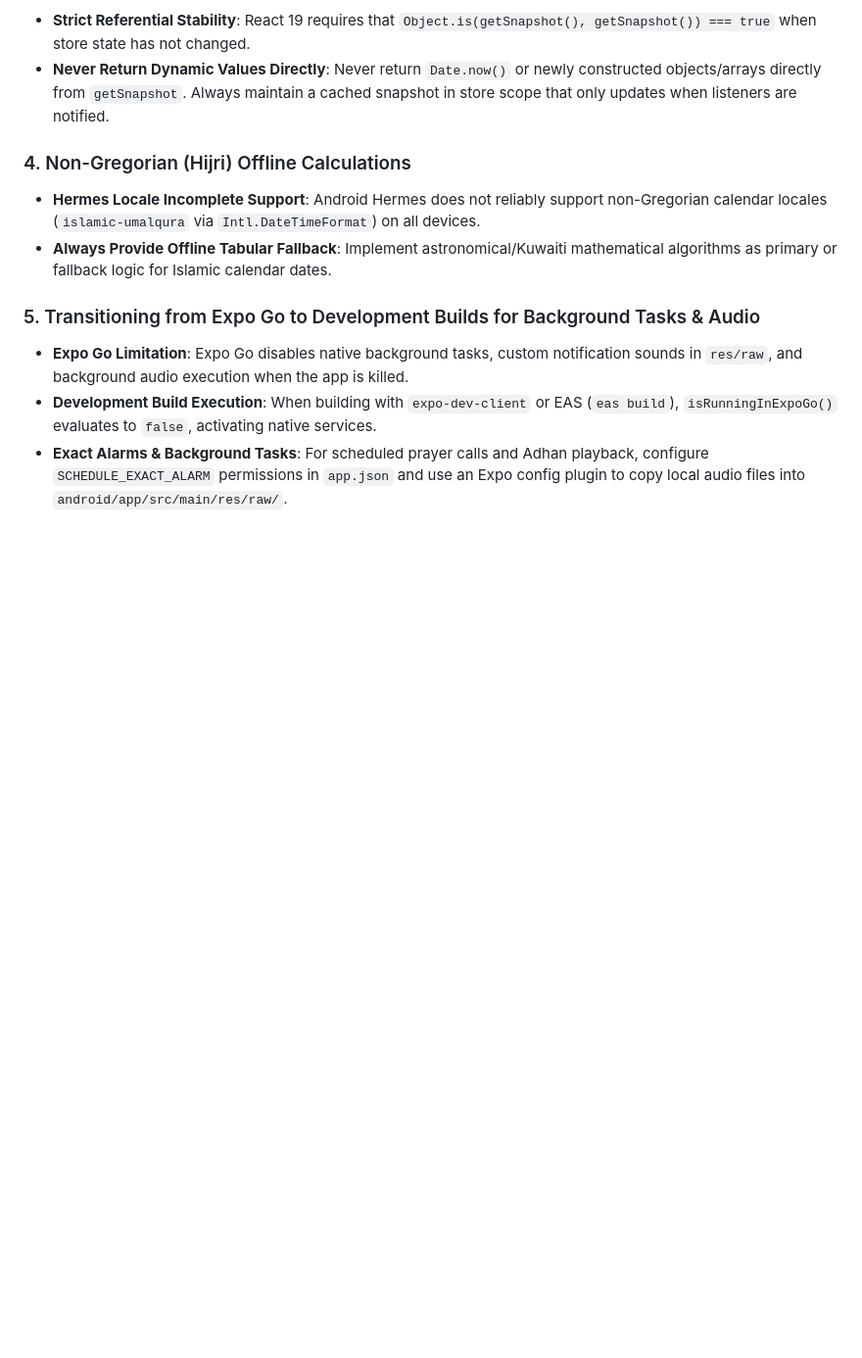
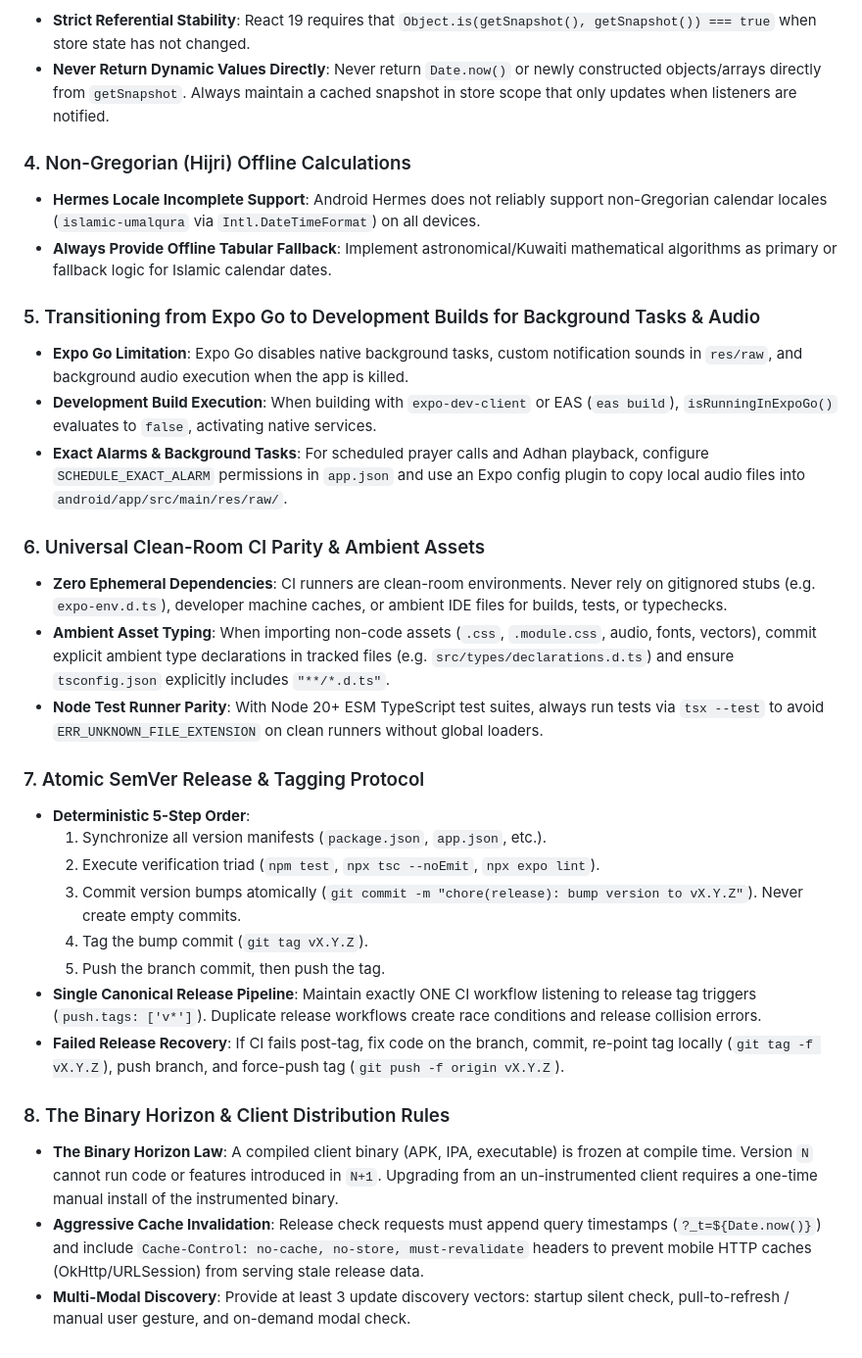
Before and after one commit to bensdev932/SambayangReminder, a Markdown page: AGENTS.md, the part around the change. Shown at 98% size. GitHub-like rendering; blank space fills up the shorter version.

Commit message:
docs(guard): install universal release, ci parity and client distribution skill and rules

```diff
--- a/AGENTS.md
+++ b/AGENTS.md
@@ -70,3 +70,23 @@ Docs: https://docs.expo.dev/eas/index.md
 - **Expo Go Limitation**: Expo Go disables native background tasks, custom notification sounds in `res/raw`, and background audio execution when the app is killed.
 - **Development Build Execution**: When building with `expo-dev-client` or EAS (`eas build`), `isRunningInExpoGo()` evaluates to `false`, activating native services.
 - **Exact Alarms & Background Tasks**: For scheduled prayer calls and Adhan playback, configure `SCHEDULE_EXACT_ALARM` permissions in `app.json` and use an Expo config plugin to copy local audio files into `android/app/src/main/res/raw/`.
+
+### 6. Universal Clean-Room CI Parity & Ambient Assets
+- **Zero Ephemeral Dependencies**: CI runners are clean-room environments. Never rely on gitignored stubs (e.g. `expo-env.d.ts`), developer machine caches, or ambient IDE files for builds, tests, or typechecks.
+- **Ambient Asset Typing**: When importing non-code assets (`.css`, `.module.css`, audio, fonts, vectors), commit explicit ambient type declarations in tracked files (e.g. `src/types/declarations.d.ts`) and ensure `tsconfig.json` explicitly includes `"**/*.d.ts"`.
+- **Node Test Runner Parity**: With Node 20+ ESM TypeScript test suites, always run tests via `tsx --test` to avoid `ERR_UNKNOWN_FILE_EXTENSION` on clean runners without global loaders.
+
+### 7. Atomic SemVer Release & Tagging Protocol
+- **Deterministic 5-Step Order**:
+  1. Synchronize all version manifests (`package.json`, `app.json`, etc.).
+  2. Execute verification triad (`npm test`, `npx tsc --noEmit`, `npx expo lint`).
+  3. Commit version bumps atomically (`git commit -m "chore(release): bump version to vX.Y.Z"`). Never create empty commits.
+  4. Tag the bump commit (`git tag vX.Y.Z`).
+  5. Push the branch commit, then push the tag.
+- **Single Canonical Release Pipeline**: Maintain exactly ONE CI workflow listening to release tag triggers (`push.tags: ['v*']`). Duplicate release workflows create race conditions and release collision errors.
+- **Failed Release Recovery**: If CI fails post-tag, fix code on the branch, commit, re-point tag locally (`git tag -f vX.Y.Z`), push branch, and force-push tag (`git push -f origin vX.Y.Z`).
+
+### 8. The Binary Horizon & Client Distribution Rules
+- **The Binary Horizon Law**: A compiled client binary (APK, IPA, executable) is frozen at compile time. Version `N` cannot run code or features introduced in `N+1`. Upgrading from an un-instrumented client requires a one-time manual install of the instrumented binary.
+- **Aggressive Cache Invalidation**: Release check requests must append query timestamps (`?_t=${Date.now()}`) and include `Cache-Control: no-cache, no-store, must-revalidate` headers to prevent mobile HTTP caches (OkHttp/URLSession) from serving stale release data.
+- **Multi-Modal Discovery**: Provide at least 3 update discovery vectors: startup silent check, pull-to-refresh / manual user gesture, and on-demand modal check.
```
Also changed, not shown: 1 other file.
